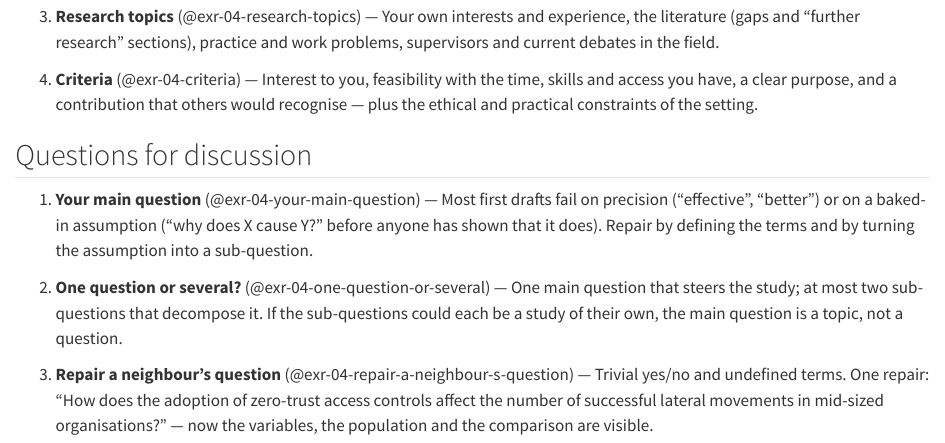
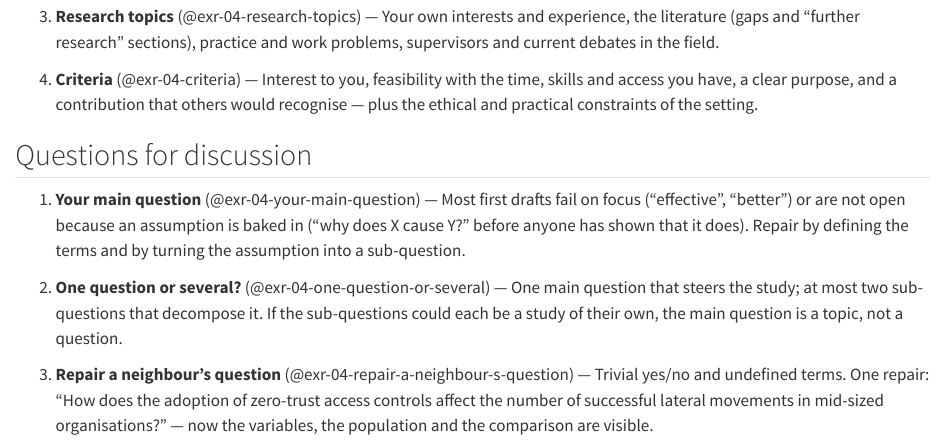
Before and after one commit to tamling/ikt448, a Quarto document (answers/04-research-questions.qmd): the page in a window 1100 px wide, from 330 px down. Rendered offline with R 4.5, knitr and Pandoc in place of Quarto, with nearby package versions.

Commit message:
ch04: Exercise 4.5 uses the five criteria of Section 4.1
The checklist in the exercise now reads anchored, focused, researchable, feasible, open; the sketch answer in answers/04 names the criteria in the same terms.

Annotation: YcxsFtQ8EfGbc8fzanY-wA
Type: editorial
Origin: model
Co-Authored-By: Claude Opus 5.5 <noreply@anthropic.com>
Claude-Session: https://claude.ai/code/session_01U67nRNtRkB25EHYj2scWyj

```diff
--- a/answers/04-research-questions.qmd
+++ b/answers/04-research-questions.qmd
@@ -16,7 +16,7 @@ The questions are in `chapters/04-research-questions.qmd`; the sketch answers be
 
 ## Questions for discussion
 
-1. **Your main question** (@exr-04-your-main-question) — Most first drafts fail on precision ("effective", "better") or on a baked-in assumption ("why does X cause Y?" before anyone has shown that it does). Repair by defining the terms and by turning the assumption into a sub-question.
+1. **Your main question** (@exr-04-your-main-question) — Most first drafts fail on focus ("effective", "better") or are not open because an assumption is baked in ("why does X cause Y?" before anyone has shown that it does). Repair by defining the terms and by turning the assumption into a sub-question.
 
 2. **One question or several?** (@exr-04-one-question-or-several) — One main question that steers the study; at most two sub-questions that decompose it. If the sub-questions could each be a study of their own, the main question is a topic, not a question.
 
--- a/chapters/04-research-questions.qmd
+++ b/chapters/04-research-questions.qmd
@@ -254,7 +254,7 @@ Which **criteria** does Oates propose for judging a candidate topic?
 ::: {#exr-04-your-main-question}
 ## Your main question
 
-**Your main question** --- draft it in one sentence, then run the five-point checklist: precise, feasible, researchable, single-barrelled, no assumption baked in. Which criterion fails first?
+**Your main question** --- draft it in one sentence, then run the five-point checklist: anchored, focused, researchable, feasible, open. Which criterion fails first?
 :::
 
 ::: {#exr-04-one-question-or-several}
```
Also changed, not shown: legacy/IKT448_Script.tex.
